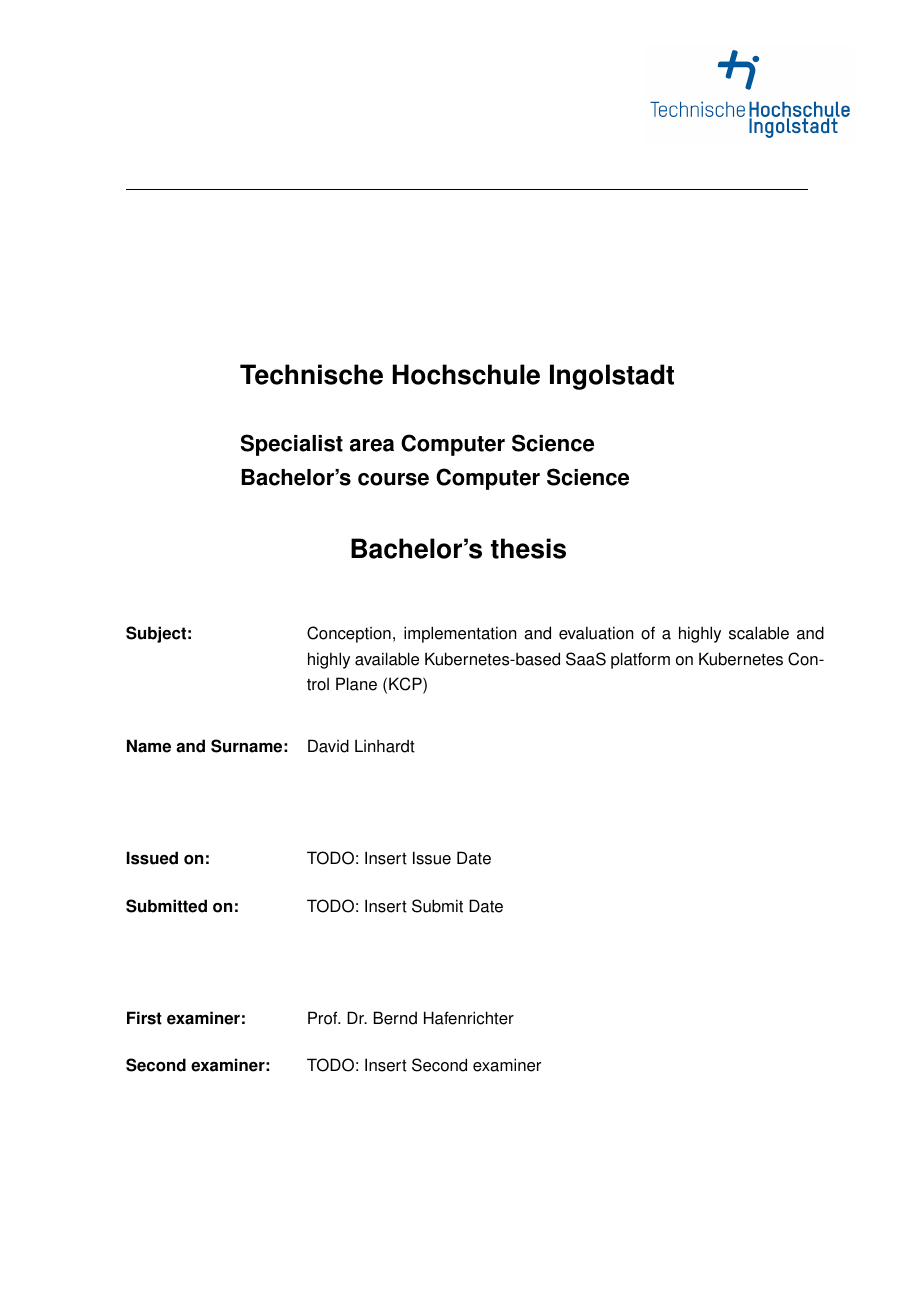
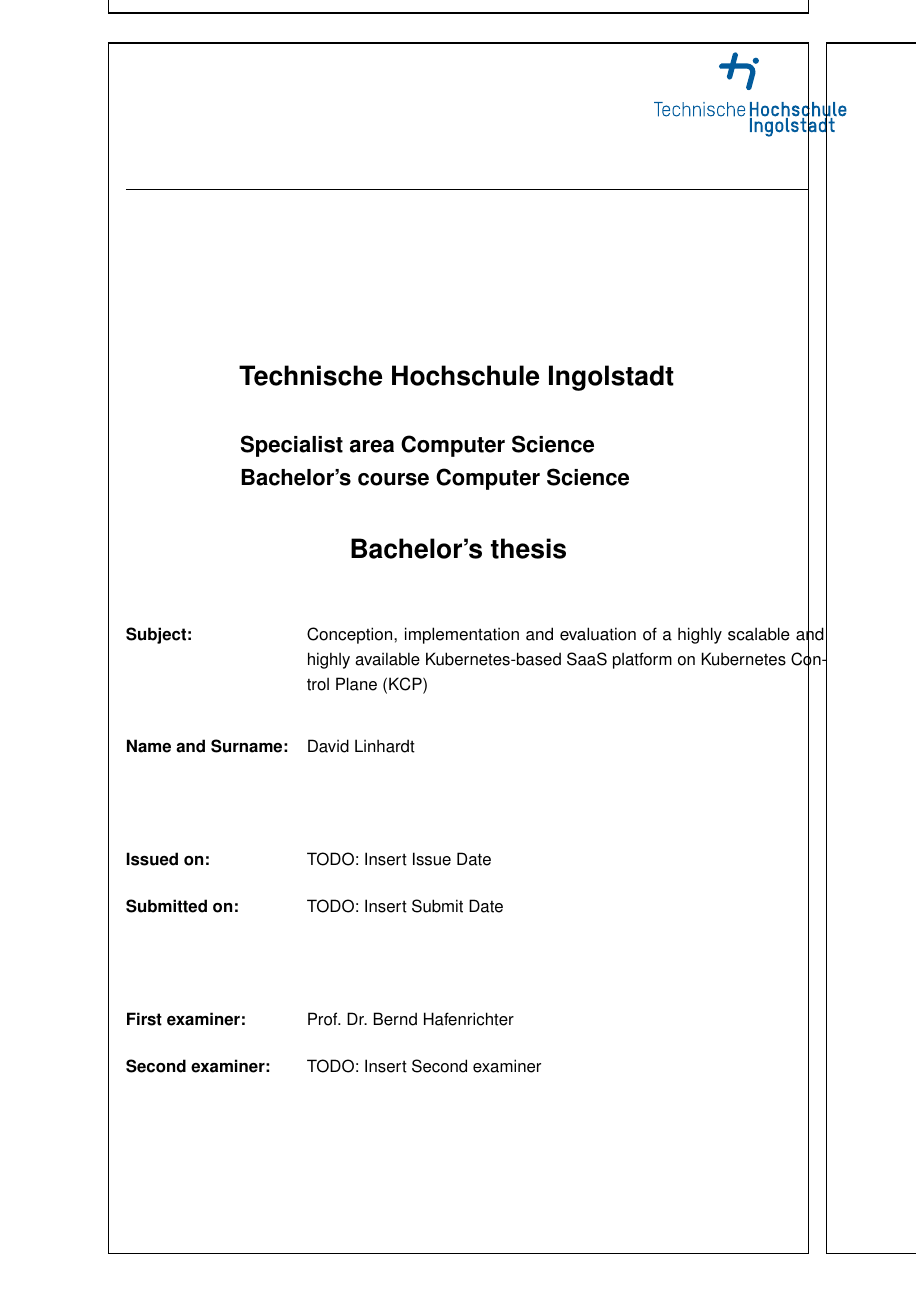
Before and after one commit to MysterionAutotronic/BachelorThesis, a LaTeX thesis (thesis.tex): page 1 of 5 before the commit and page 1 of 6 after it. Compiled offline with pdfLaTeX.

Commit message:
add page numbering and make logo vector graphic

```diff
--- a/thesis.tex
+++ b/thesis.tex
@@ -1,7 +1,7 @@
 \documentclass[11pt, a4paper, oneside]{scrartcl}
 \usepackage[T1]{fontenc}
 \usepackage[utf8]{inputenc}
-\usepackage[english]{babel}
+\usepackage[ngerman, english]{babel}
 \usepackage[onehalfspacing]{setspace}
 \usepackage{helvet}
 \usepackage[a4paper, left=2.5cm, right=2.5cm]{geometry}
@@ -17,8 +17,14 @@
 \usepackage{trace}
 \usepackage{longtable}
 \usepackage{tabularx}
+\usepackage[automark]{scrlayer-scrpage}
+\usepackage{microtype}
+\usepackage{svg}
 % show page layout
-%\usepackage{showframe}
+\usepackage{showframe}
+
+% set language to english (german styling)
+\selectlanguage{english}
 
 % set font to sans-serif
 \renewcommand{\familydefault}{\sfdefault}
@@ -31,15 +37,16 @@
 \author{David Linhardt}
 \date{\today}
 
+\pagestyle{scrheadings}
+\cfoot{\thepage} % Page number in center of footer
+
 \begin{document}
-
-    \sloppy
-    \hfuzz=100cm
-    \vfuzz=30pt
 
     \newgeometry{top=1cm, bottom=1cm, left=2.5cm, right=2.5cm}
 
     \begin{titlepage}
+        \thispagestyle{empty}
+
         \hspace*{-1.5cm}
         \noindent
         \hfill
@@ -47,7 +54,7 @@
         \begin{minipage}{0.3\textwidth}
             \raggedleft\
             \hspace*{1cm}
-            \includegraphics[width=1\textwidth]{images/thi_logo.jpg}
+            \includegraphics[width=1\textwidth]{images/thi_logo.pdf}
         \end{minipage}
 
         \vspace{1cm}
```
Also changed, not shown: images/thi_logo.jpg (deleted), images/thi_logo.pdf (added), images/thi_logo.svg (added), thesis.pdf, thesis.tex (12 more changed lines), 1 other file.
